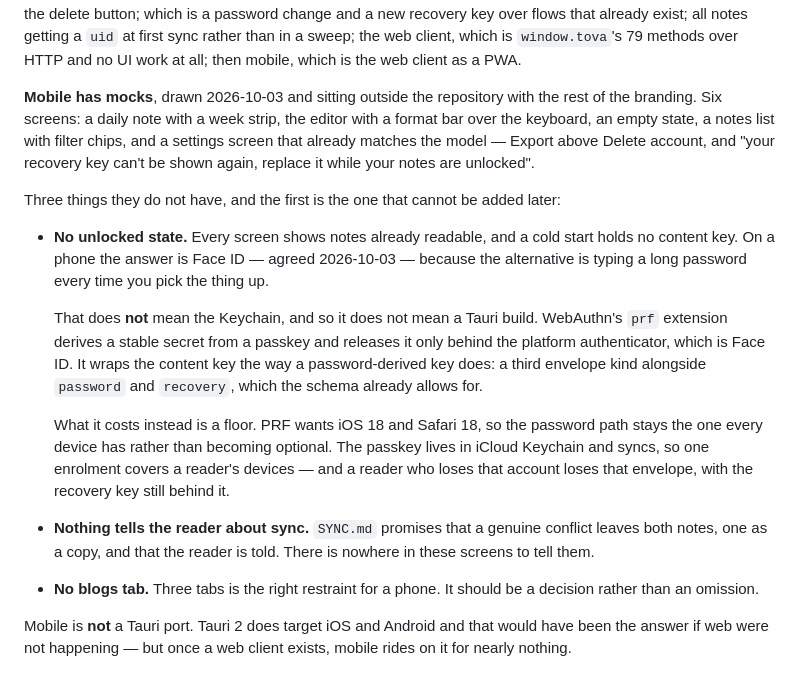
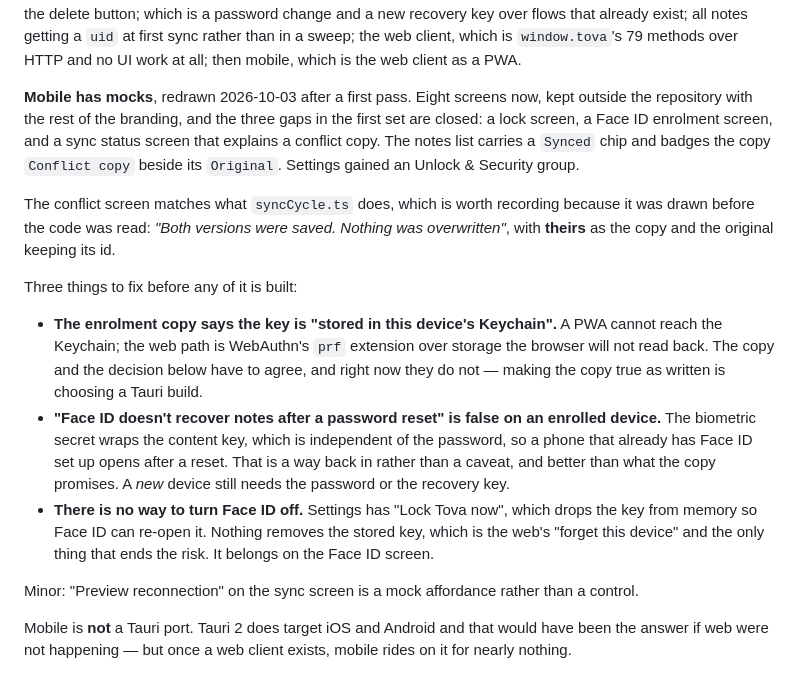
Before and after one commit to mark-mcdermott/tova, a Markdown page: docs/ROADMAP.md, the part around the change. Rendered like a GitHub page.

Commit message:
docs: the revised mobile mocks, and Face ID as a third factor
Eight screens now, and the three gaps in the first set are closed: a lock
screen, a Face ID enrolment, and a sync status screen that explains a conflict
copy. The conflict screen matches what syncCycle.ts does — theirs becomes the
copy, the original keeps its id — which is worth recording because it was drawn
before the code was read.

Three things to fix before any of it is built. The enrolment copy says the key
lives in the Keychain, which a PWA cannot reach; the web path is WebAuthn's prf
extension. "Face ID doesn't recover notes after a password reset" is false on
an enrolled device, because the biometric secret wraps the content key and the
content key is independent of the password — that is a way back in, not a
caveat. And nothing turns Face ID off: "Lock Tova now" drops the key from
memory, and the thing that removes the stored key is missing.

SYNC.md now carries the factor itself rather than only the screens: a third
envelope kind beside password and recovery, with the password staying the floor
because PRF wants iOS 18.

```diff
--- a/docs/ROADMAP.md
+++ b/docs/ROADMAP.md
@@ -154,38 +154,38 @@ all notes getting a `uid` at first sync rather than in a sweep; the web client,
 which is `window.tova`'s 79 methods over HTTP and no UI work at all; then mobile,
 which is the web client as a PWA.
 
-**Mobile has mocks**, drawn 2026-10-03 and sitting outside the repository with
-the rest of the branding. Six screens: a daily note with a week strip, the
-editor with a format bar over the keyboard, an empty state, a notes list with
-filter chips, and a settings screen that already matches the model — Export
-above Delete account, and "your recovery key can't be shown again, replace it
-while your notes are unlocked".
+**Mobile has mocks**, redrawn 2026-10-03 after a first pass. Eight screens now,
+kept outside the repository with the rest of the branding, and the three gaps in
+the first set are closed: a lock screen, a Face ID enrolment screen, and a sync
+status screen that explains a conflict copy. The notes list carries a `Synced`
+chip and badges the copy `Conflict copy` beside its `Original`. Settings gained
+an Unlock & Security group.
 
-Three things they do not have, and the first is the one that cannot be added
-later:
+The conflict screen matches what `syncCycle.ts` does, which is worth recording
+because it was drawn before the code was read: _"Both versions were saved.
+Nothing was overwritten"_, with **theirs** as the copy and the original keeping
+its id.
 
-- **No unlocked state.** Every screen shows notes already readable, and a cold
-  start holds no content key. On a phone the answer is Face ID — agreed
-  2026-10-03 — because the alternative is typing a long password every time you
-  pick the thing up.
+Three things to fix before any of it is built:
 
-  That does **not** mean the Keychain, and so it does not mean a Tauri build.
-  WebAuthn's `prf` extension derives a stable secret from a passkey and releases
-  it only behind the platform authenticator, which is Face ID. It wraps the
-  content key the way a password-derived key does: a third envelope kind
-  alongside `password` and `recovery`, which the schema already allows for.
+- **The enrolment copy says the key is "stored in this device's Keychain".**
+  A PWA cannot reach the Keychain; the web path is WebAuthn's `prf` extension
+  over storage the browser will not read back. The copy and the decision below
+  have to agree, and right now they do not — making the copy true as written is
+  choosing a Tauri build.
+- **"Face ID doesn't recover notes after a password reset" is false on an
+  enrolled device.** The biometric secret wraps the content key, which is
+  independent of the password, so a phone that already has Face ID set up opens
+  after a reset. That is a way back in rather than a caveat, and better than
+  what the copy promises. A _new_ device still needs the password or the
+  recovery key.
+- **There is no way to turn Face ID off.** Settings has "Lock Tova now", which
+  drops the key from memory so Face ID can re-open it. Nothing removes the
+  stored key, which is the web's "forget this device" and the only thing that
+  ends the risk. It belongs on the Face ID screen.
 
-  What it costs instead is a floor. PRF wants iOS 18 and Safari 18, so the
-  password path stays the one every device has rather than becoming optional.
-  The passkey lives in iCloud Keychain and syncs, so one enrolment covers a
-  reader's devices — and a reader who loses that account loses that envelope,
-  with the recovery key still behind it.
-
-- **Nothing tells the reader about sync.** `SYNC.md` promises that a genuine
-  conflict leaves both notes, one as a copy, and that the reader is told. There
-  is nowhere in these screens to tell them.
-- **No blogs tab.** Three tabs is the right restraint for a phone. It should be
-  a decision rather than an omission.
+Minor: "Preview reconnection" on the sync screen is a mock affordance rather
+than a control.
 
 Mobile is **not** a Tauri port. Tauri 2 does target iOS and Android and that
 would have been the answer if web were not happening — but once a web client
```
Also changed, not shown: docs/SYNC.md (+15 -0 lines).
